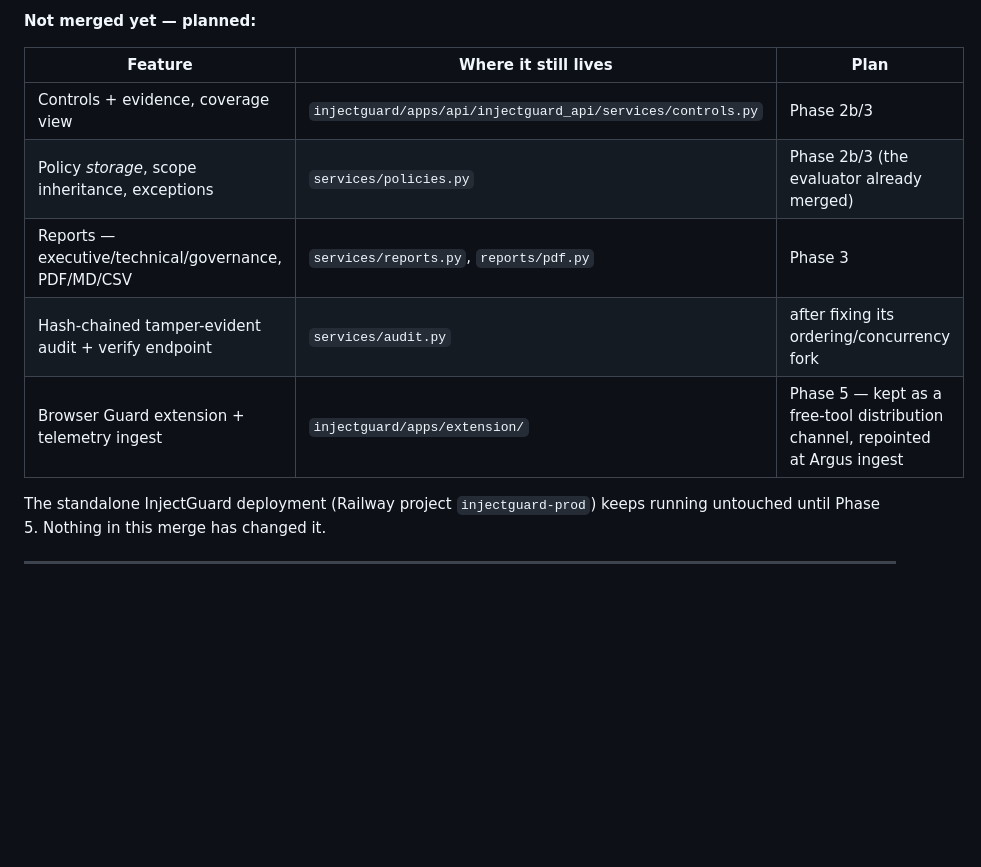
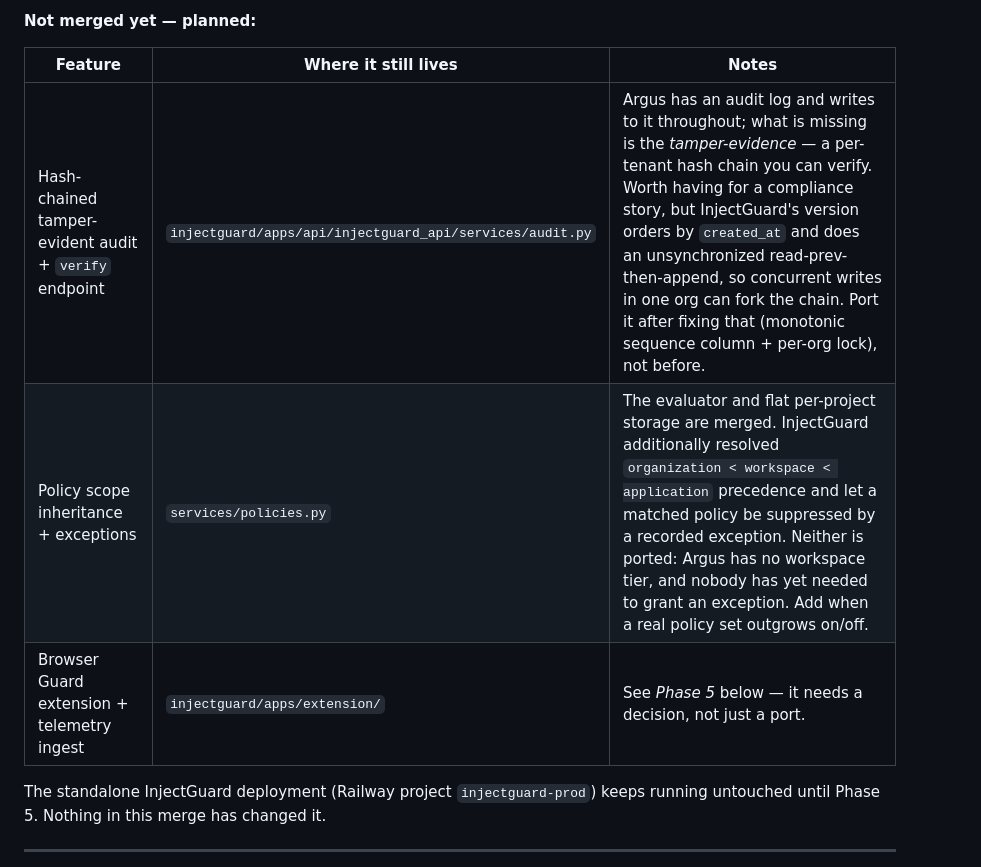
Before and after one commit to mannysinghx/AIObservabilityArgus, a Markdown page: docs/14-merged-features.md, the part around the change. Rendered like a GitHub page; blank space fills up the shorter version.

Commit message:
docs: correct the stale "not merged yet" table
Controls, policy storage and reports were listed as pending; all three
shipped. What genuinely remains is narrower and now says why: the
tamper-evident audit chain (worth having, but InjectGuard's version can
fork under concurrent writes — fix the ordering before porting), policy
scope inheritance and exceptions (no workspace tier here, and nobody has
needed an exception yet), and the browser extension, which needs a
decision rather than a port.

Co-Authored-By: Claude Fable 5 <noreply@anthropic.com>

```diff
--- a/docs/14-merged-features.md
+++ b/docs/14-merged-features.md
@@ -345,13 +345,11 @@ was accepted, authorized, and then produced no findings.
 
 **Not merged yet — planned:**
 
-| Feature | Where it still lives | Plan |
+| Feature | Where it still lives | Notes |
 |---|---|---|
-| Controls + evidence, coverage view | `injectguard/apps/api/injectguard_api/services/controls.py` | Phase 2b/3 |
-| Policy *storage*, scope inheritance, exceptions | `services/policies.py` | Phase 2b/3 (the evaluator already merged) |
-| Reports — executive/technical/governance, PDF/MD/CSV | `services/reports.py`, `reports/pdf.py` | Phase 3 |
-| Hash-chained tamper-evident audit + verify endpoint | `services/audit.py` | after fixing its ordering/concurrency fork |
-| Browser Guard extension + telemetry ingest | `injectguard/apps/extension/` | Phase 5 — kept as a free-tool distribution channel, repointed at Argus ingest |
+| Hash-chained tamper-evident audit + `verify` endpoint | `injectguard/apps/api/injectguard_api/services/audit.py` | Argus has an audit log and writes to it throughout; what is missing is the *tamper-evidence* — a per-tenant hash chain you can verify. Worth having for a compliance story, but InjectGuard's version orders by `created_at` and does an unsynchronized read-prev-then-append, so concurrent writes in one org can fork the chain. Port it after fixing that (monotonic sequence column + per-org lock), not before. |
+| Policy scope inheritance + exceptions | `services/policies.py` | The evaluator and flat per-project storage are merged. InjectGuard additionally resolved `organization < workspace < application` precedence and let a matched policy be suppressed by a recorded exception. Neither is ported: Argus has no workspace tier, and nobody has yet needed to grant an exception. Add when a real policy set outgrows on/off. |
+| Browser Guard extension + telemetry ingest | `injectguard/apps/extension/` | See *Phase 5* below — it needs a decision, not just a port. |
 
 The standalone InjectGuard deployment (Railway project `injectguard-prod`) keeps
 running untouched until Phase 5. Nothing in this merge has changed it.
```
